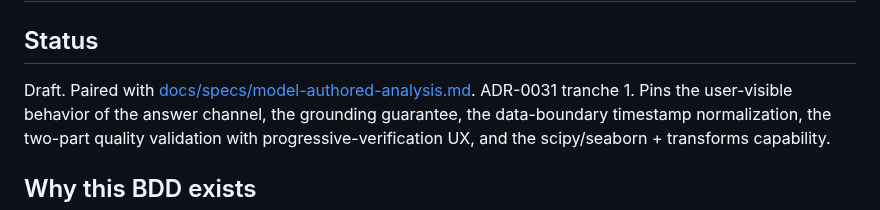
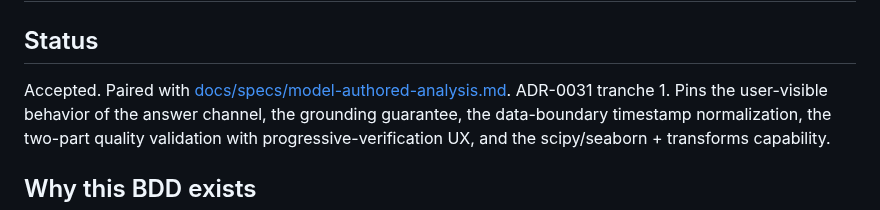
Before and after one commit to colinwinslow/Isolinear, a Markdown page: bdd/model-authored-analysis/model-authored-analysis-bdd.md, the part around the change. GitHub-like rendering.

```diff
--- a/bdd/model-authored-analysis/model-authored-analysis-bdd.md
+++ b/bdd/model-authored-analysis/model-authored-analysis-bdd.md
@@ -2,7 +2,7 @@
 
 ## Status
 
-Draft. Paired with [docs/specs/model-authored-analysis.md](../../docs/specs/model-authored-analysis.md).
+Accepted. Paired with [docs/specs/model-authored-analysis.md](../../docs/specs/model-authored-analysis.md).
 ADR-0031 tranche 1. Pins the user-visible behavior of the answer channel, the
 grounding guarantee, the data-boundary timestamp normalization, the two-part
 quality validation with progressive-verification UX, and the scipy/seaborn +
```
Also changed, not shown: docs/specs/README.md (+1 -1 lines), docs/specs/model-authored-analysis.md (+2 -2 lines).
